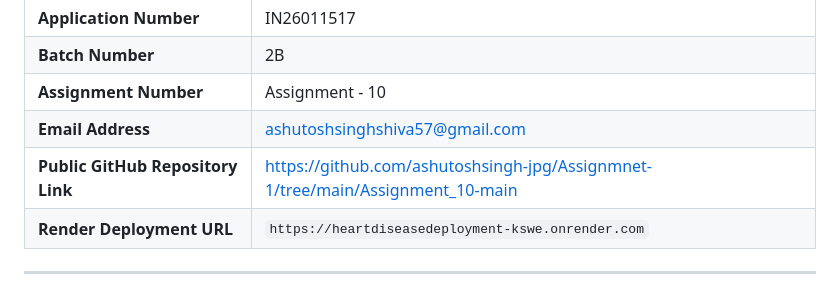
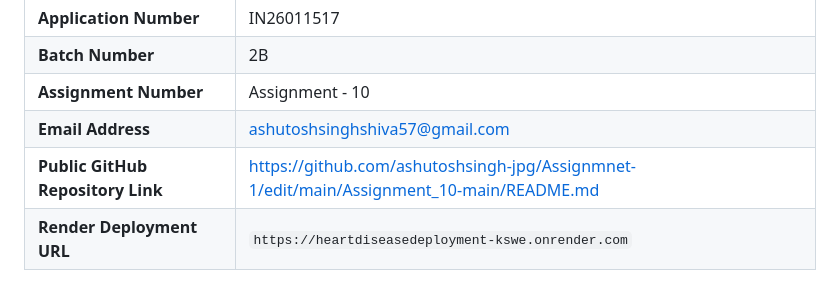
Before and after one commit to ashutoshsingh-jpg/Assignmnet-1, a Markdown page: Assignment_10-main/README.md, the part around the change. Rendered like a GitHub page.

```diff
--- a/Assignment_10-main/README.md
+++ b/Assignment_10-main/README.md
@@ -10,7 +10,7 @@
 | **Batch Number**                  | 2B                                           |
 | **Assignment Number**             | Assignment - 10                                    |
 | **Email Address**                 | ashutoshsinghshiva57@gmail.com              |
-| **Public GitHub Repository Link** | https://github.com/ashutoshsingh-jpg/Assignmnet-1/tree/main/Assignment_10-main   |
+| **Public GitHub Repository Link** | https://github.com/ashutoshsingh-jpg/Assignmnet-1/edit/main/Assignment_10-main/README.md   |
 | **Render Deployment URL**         | `https://heartdiseasedeployment-kswe.onrender.com` |
 
 ---
```
